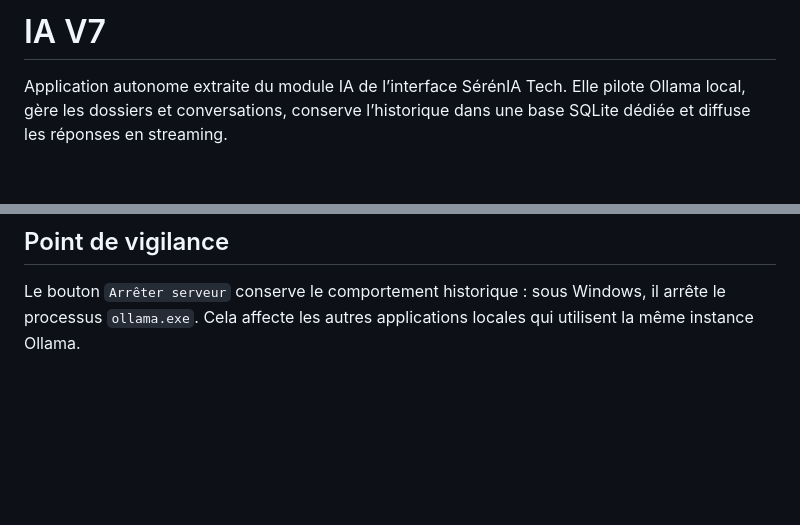
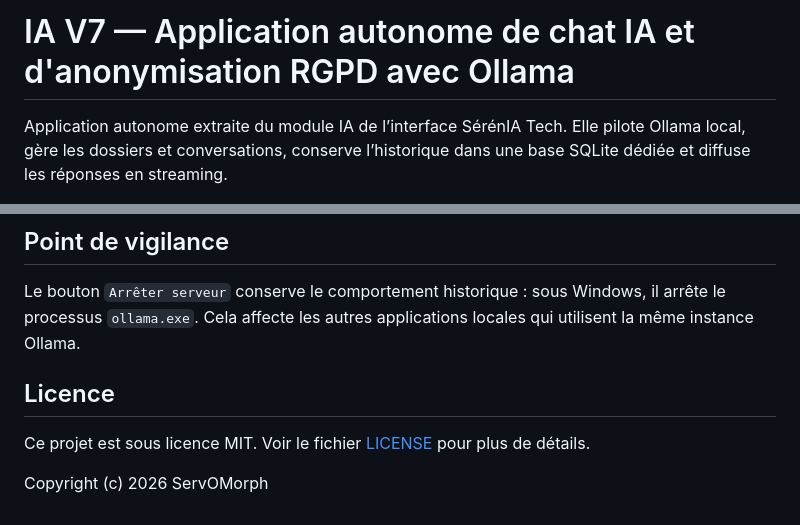
Before and after one commit to ServOMorph/IA_V7, a Markdown page: README.md, 2 parts joined by grey strips. GitHub-like rendering; blank space fills up the shorter version.

Commit message:
docs: enrichit le titre et ajoute la section licence dans le README

```diff
--- a/README.md
+++ b/README.md
@@ -1,4 +1,4 @@
-# IA V7
+# IA V7 — Application autonome de chat IA et d'anonymisation RGPD avec Ollama
 
 Application autonome extraite du module IA de l’interface SérénIA Tech. Elle pilote Ollama local, gère les dossiers et conversations, conserve l’historique dans une base SQLite dédiée et diffuse les réponses en streaming.
 
@@ -101,3 +101,9 @@ Les dépendances externes sont injectables. Les routes ne dépendent ni du monol
 ## Point de vigilance
 
 Le bouton `Arrêter serveur` conserve le comportement historique : sous Windows, il arrête le processus `ollama.exe`. Cela affecte les autres applications locales qui utilisent la même instance Ollama.
+
+## Licence
+
+Ce projet est sous licence MIT. Voir le fichier [LICENSE](LICENSE) pour plus de détails.
+
+Copyright (c) 2026 ServOMorph
```
